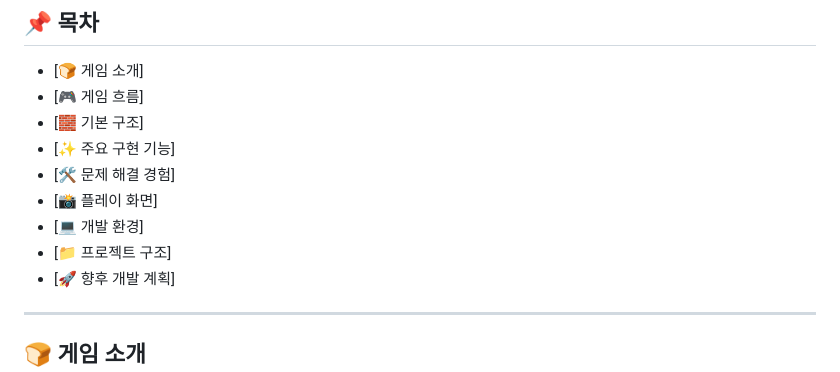
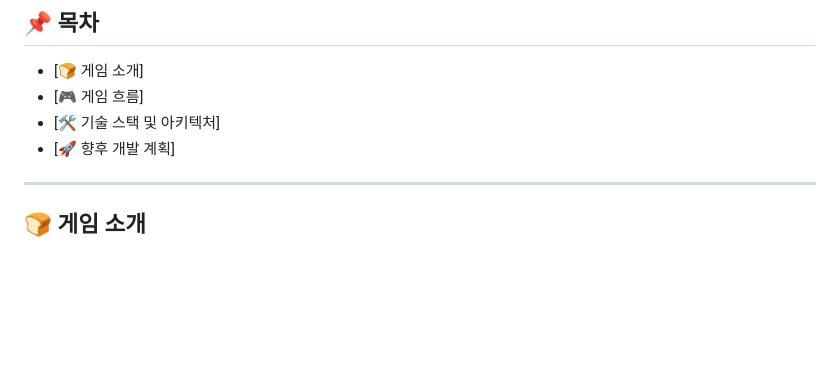
Before and after one commit to seonhee11111-commits/hamcheeto, a Markdown page: README.md, the part around the change. Rendered like a GitHub page; blank space fills up the shorter version.

```diff
--- a/README.md
+++ b/README.md
@@ -21,12 +21,7 @@
 
 - [🍞 게임 소개]
 - [🎮 게임 흐름]
-- [🧱 기본 구조]
-- [✨ 주요 구현 기능]
-- [🛠️ 문제 해결 경험]
-- [📸 플레이 화면]
-- [💻 개발 환경]
-- [📁 프로젝트 구조]
+- [🛠️ 기술 스택 및 아키텍처]
 - [🚀 향후 개발 계획]
 
 ---
```
